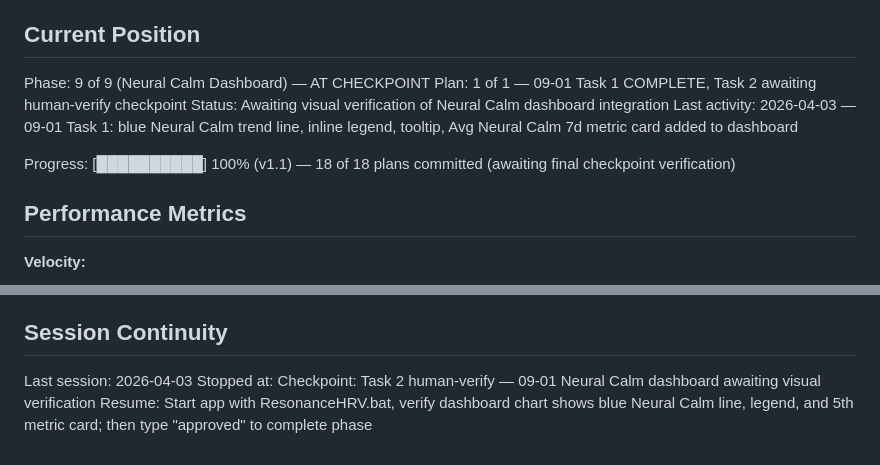
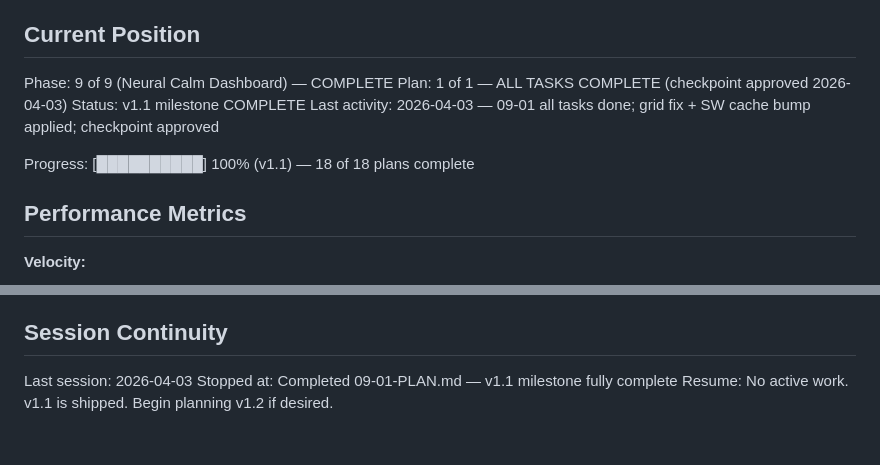
Before and after one commit to geroneblomgren/HRV, a Markdown page: .planning/STATE.md, 2 parts joined by grey strips. Drawn GitHub-style.

Commit message:
docs(09-01): finalize Neural Calm dashboard plan — v1.1 milestone complete
- Updated SUMMARY.md: checkpoint approved, grid fix deviation documented
- Updated STATE.md: plan fully complete, session continuity updated
- Updated ROADMAP.md: v1.1 marked shipped, Phase 9 plan checked off

Co-Authored-By: Claude Sonnet 4.6 <noreply@anthropic.com>

```diff
--- a/.planning/STATE.md
+++ b/.planning/STATE.md
@@ -22,12 +22,12 @@ See: .planning/PROJECT.md (updated 2026-04-03)
 
 ## Current Position
 
-Phase: 9 of 9 (Neural Calm Dashboard) — AT CHECKPOINT
-Plan: 1 of 1 — 09-01 Task 1 COMPLETE, Task 2 awaiting human-verify checkpoint
-Status: Awaiting visual verification of Neural Calm dashboard integration
-Last activity: 2026-04-03 — 09-01 Task 1: blue Neural Calm trend line, inline legend, tooltip, Avg Neural Calm 7d metric card added to dashboard
+Phase: 9 of 9 (Neural Calm Dashboard) — COMPLETE
+Plan: 1 of 1 — ALL TASKS COMPLETE (checkpoint approved 2026-04-03)
+Status: v1.1 milestone COMPLETE
+Last activity: 2026-04-03 — 09-01 all tasks done; grid fix + SW cache bump applied; checkpoint approved
 
-Progress: [██████████] 100% (v1.1) — 18 of 18 plans committed (awaiting final checkpoint verification)
+Progress: [██████████] 100% (v1.1) — 18 of 18 plans complete
 
 ## Performance Metrics
 
@@ -116,5 +116,5 @@ None yet.
 ## Session Continuity
 
 Last session: 2026-04-03
-Stopped at: Checkpoint: Task 2 human-verify — 09-01 Neural Calm dashboard awaiting visual verification
-Resume: Start app with ResonanceHRV.bat, verify dashboard chart shows blue Neural Calm line, legend, and 5th metric card; then type "approved" to complete phase
+Stopped at: Completed 09-01-PLAN.md — v1.1 milestone fully complete
+Resume: No active work. v1.1 is shipped. Begin planning v1.2 if desired.
```
Also changed, not shown: .planning/ROADMAP.md (+4 -4 lines), 1 other file.
